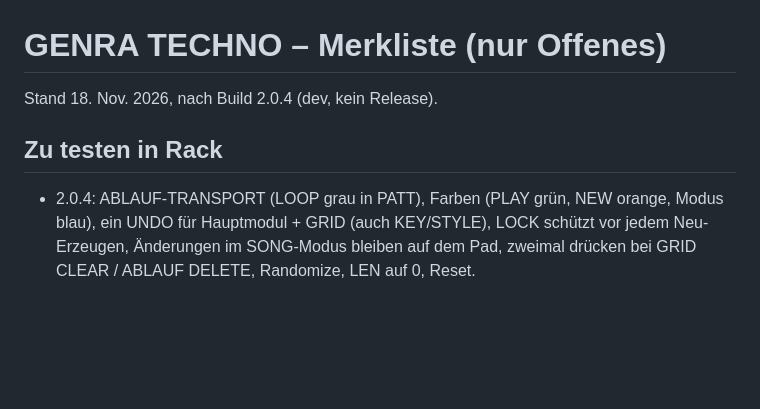
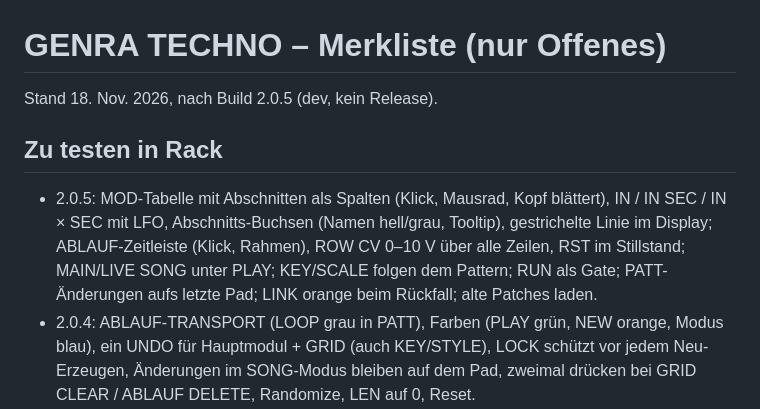
Before and after one commit to Camillowup/Technogen, a Markdown page: docs/MERKLISTE.md, the part around the change. GitHub-like rendering; blank space fills up the shorter version.

```diff
--- a/docs/MERKLISTE.md
+++ b/docs/MERKLISTE.md
@@ -1,8 +1,12 @@
 # GENRA TECHNO – Merkliste (nur Offenes)
 
-Stand 18. Nov. 2026, nach Build 2.0.4 (dev, kein Release).
+Stand 18. Nov. 2026, nach Build 2.0.5 (dev, kein Release).
 
 ## Zu testen in Rack
+- 2.0.5: MOD-Tabelle mit Abschnitten als Spalten (Klick, Mausrad, Kopf blättert), IN / IN SEC / IN × SEC mit LFO,
+  Abschnitts-Buchsen (Namen hell/grau, Tooltip), gestrichelte Linie im Display; ABLAUF-Zeitleiste (Klick, Rahmen),
+  ROW CV 0–10 V über alle Zeilen, RST im Stillstand; MAIN/LIVE SONG unter PLAY; KEY/SCALE folgen dem Pattern;
+  RUN als Gate; PATT-Änderungen aufs letzte Pad; LINK orange beim Rückfall; alte Patches laden.
 - 2.0.4: ABLAUF-TRANSPORT (LOOP grau in PATT), Farben (PLAY grün, NEW orange, Modus blau), ein UNDO für Hauptmodul + GRID
   (auch KEY/STYLE), LOCK schützt vor jedem Neu-Erzeugen, Änderungen im SONG-Modus bleiben auf dem Pad, zweimal drücken
   bei GRID CLEAR / ABLAUF DELETE, Randomize, LEN auf 0, Reset.
```
Also changed, not shown: CHANGELOG.md (+15 -0 lines), README.md (+10 -4 lines), docs/panels/genratechno.png, docs/panels/technoablauf.png, docs/panels/technomod.png, 14 other files.
